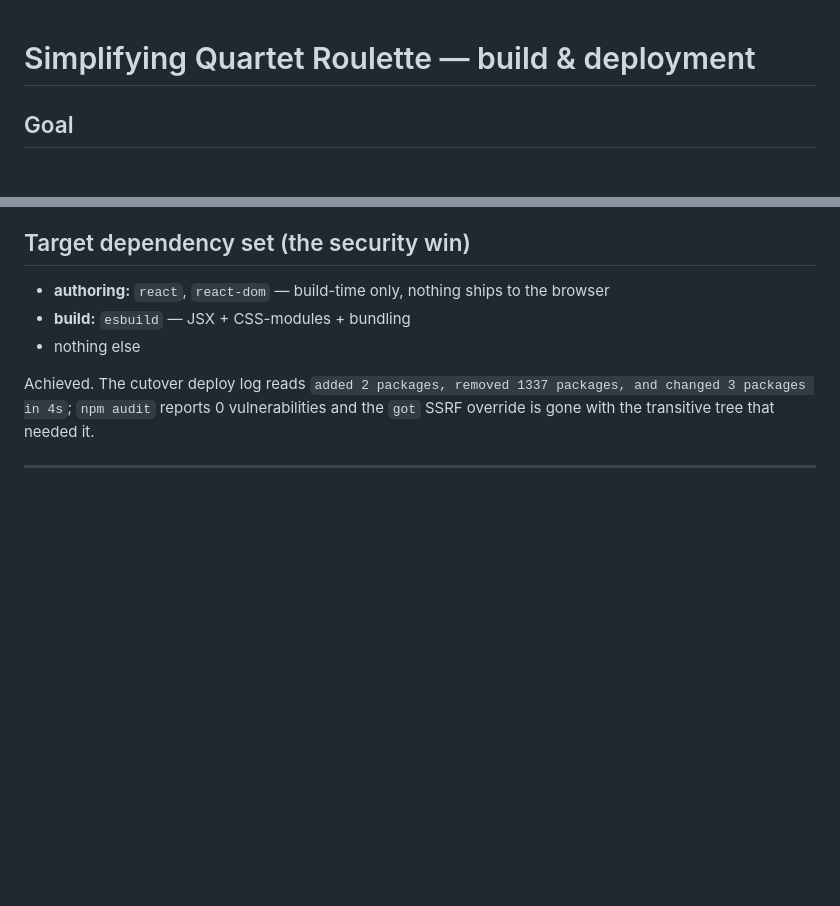
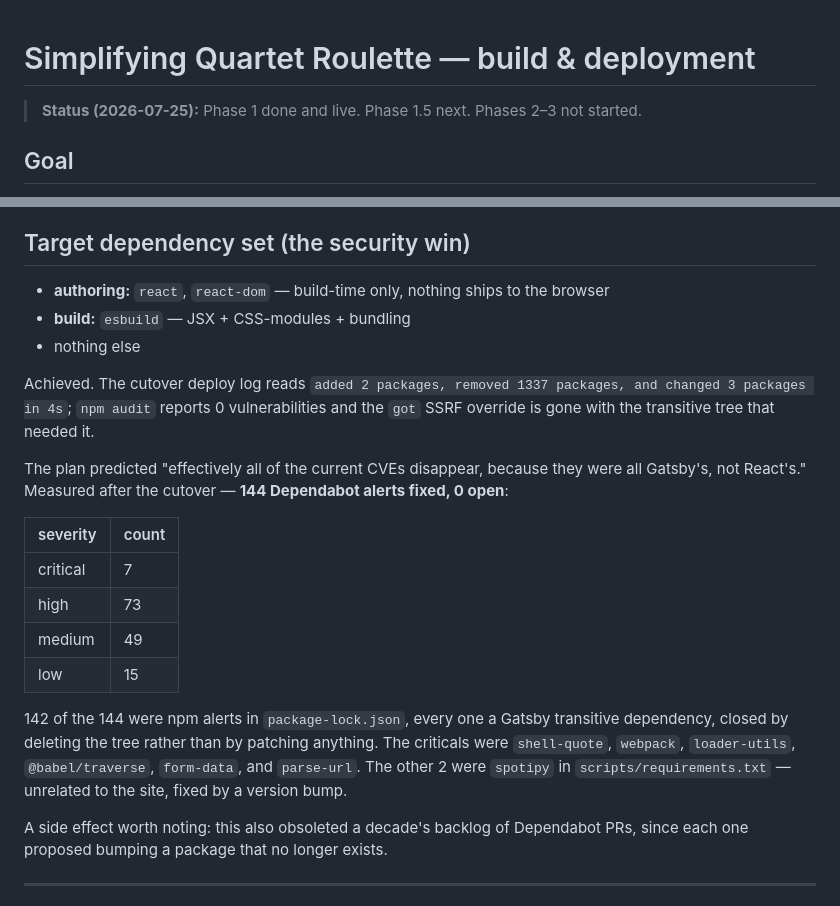
Before and after one commit to jsundram/quartet-chooser, a Markdown page: docs/simplification-plan.md, 2 parts joined by grey strips. Drawn GitHub-style; blank space fills up the shorter version.

Commit message:
Record the measured security outcome
144 Dependabot alerts fixed, 0 open, 7 of them critical (shell-quote,
webpack, loader-utils, @babel/traverse, form-data, parse-url). 142 of
144 were npm alerts on Gatsby transitive deps, closed by deleting the
tree rather than patching. Turns the plan's "effectively all of the
current CVEs disappear" from a prediction into a number.

Also adds a status line at the top so the phase state is visible
without reading the whole doc.

Co-Authored-By: Claude Opus 5 <noreply@anthropic.com>

```diff
--- a/docs/simplification-plan.md
+++ b/docs/simplification-plan.md
@@ -1,4 +1,6 @@
 # Simplifying Quartet Roulette — build & deployment
+
+> **Status (2026-07-25):** Phase 1 done and live. Phase 1.5 next. Phases 2–3 not started.
 
 ## Goal
 
@@ -59,6 +61,24 @@ Independent decisions, changed **one at a time**, each reversible:
 Achieved. The cutover deploy log reads `added 2 packages, removed 1337 packages, and changed 3
 packages in 4s`; `npm audit` reports 0 vulnerabilities and the `got` SSRF override is gone with the
 transitive tree that needed it.
+
+The plan predicted "effectively all of the current CVEs disappear, because they were all Gatsby's,
+not React's." Measured after the cutover — **144 Dependabot alerts fixed, 0 open**:
+
+| severity | count |
+|---|---|
+| critical | 7 |
+| high | 73 |
+| medium | 49 |
+| low | 15 |
+
+142 of the 144 were npm alerts in `package-lock.json`, every one a Gatsby transitive dependency,
+closed by deleting the tree rather than by patching anything. The criticals were `shell-quote`,
+`webpack`, `loader-utils`, `@babel/traverse`, `form-data`, and `parse-url`. The other 2 were
+`spotipy` in `scripts/requirements.txt` — unrelated to the site, fixed by a version bump.
+
+A side effect worth noting: this also obsoleted a decade's backlog of Dependabot PRs, since each one
+proposed bumping a package that no longer exists.
 
 ---
 
```
